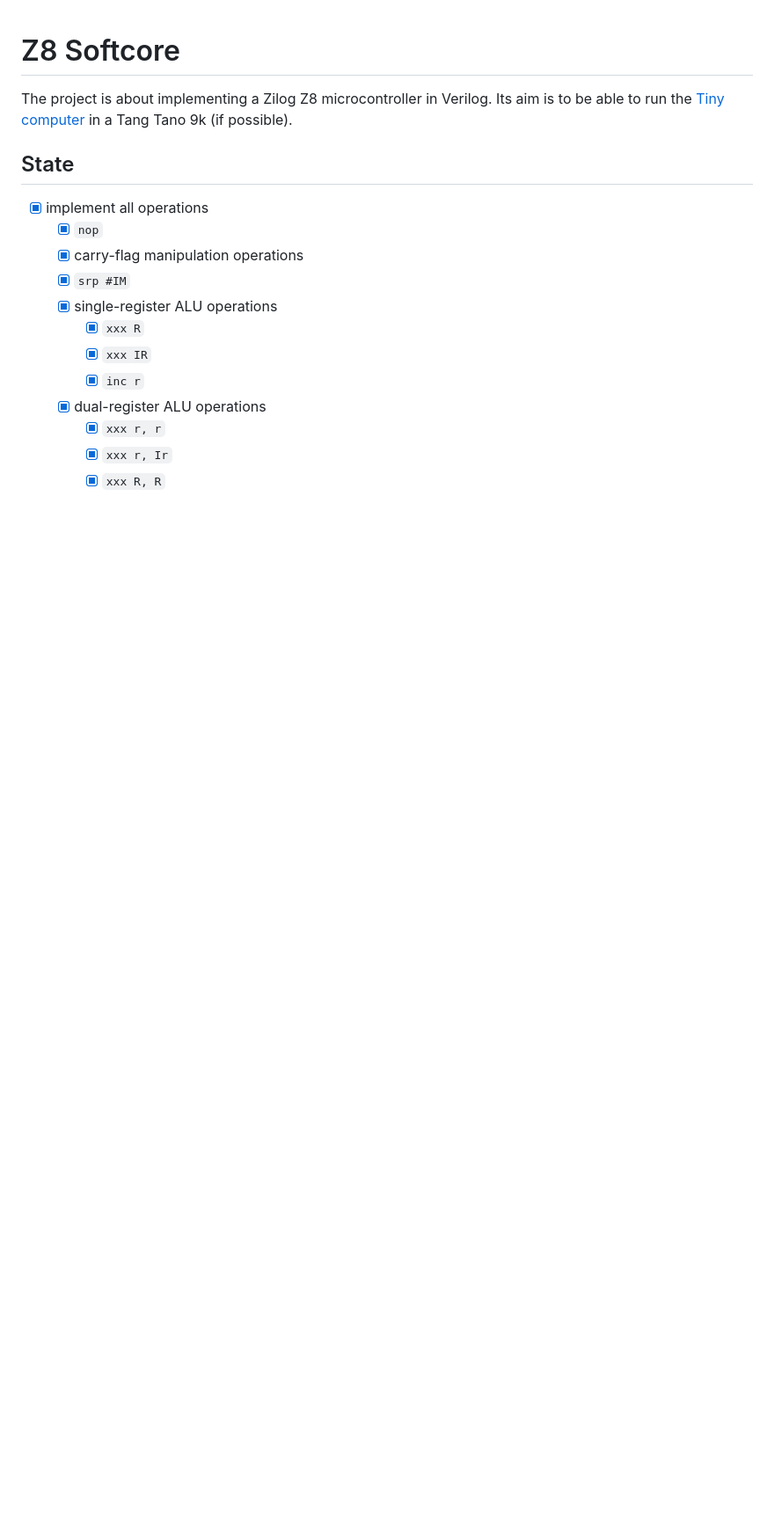
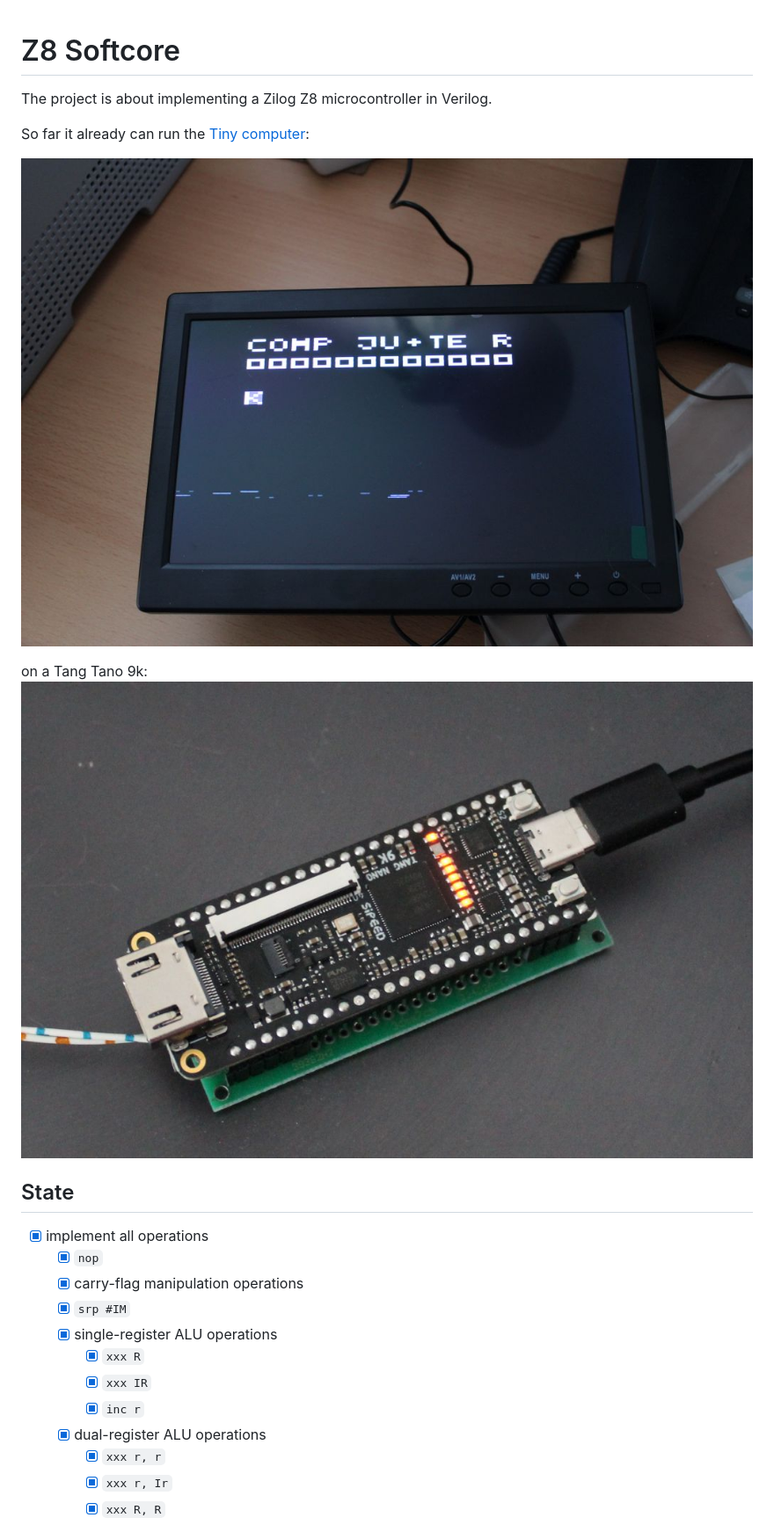
Before and after one commit to tmssngr/z8verilog, a Markdown page: readme.md, the part around the change. Shown at 88% size. Drawn GitHub-style; pictures changed too: images/IMG_2479s.jpg (added), images/tang-nano-9k-ju+te.jpg (added); blank space fills up the shorter version.

```diff
--- a/readme.md
+++ b/readme.md
@@ -1,7 +1,13 @@
 # Z8 Softcore
 
 The project is about implementing a Zilog Z8 microcontroller in Verilog.
-Its aim is to be able to run the [Tiny computer](https://hc-ddr.hucki.net/wiki/doku.php/tiny) in a Tang Tano 9k (if possible).
+
+So far it already can run the [Tiny computer](https://hc-ddr.hucki.net/wiki/doku.php/tiny):
+
+![Video Output](images/IMG_2479s.jpg)
+
+on a Tang Tano 9k:
+![Tang Nano 9k](images/tang-nano-9k-ju+te.jpg)
 
 ## State
 
```
